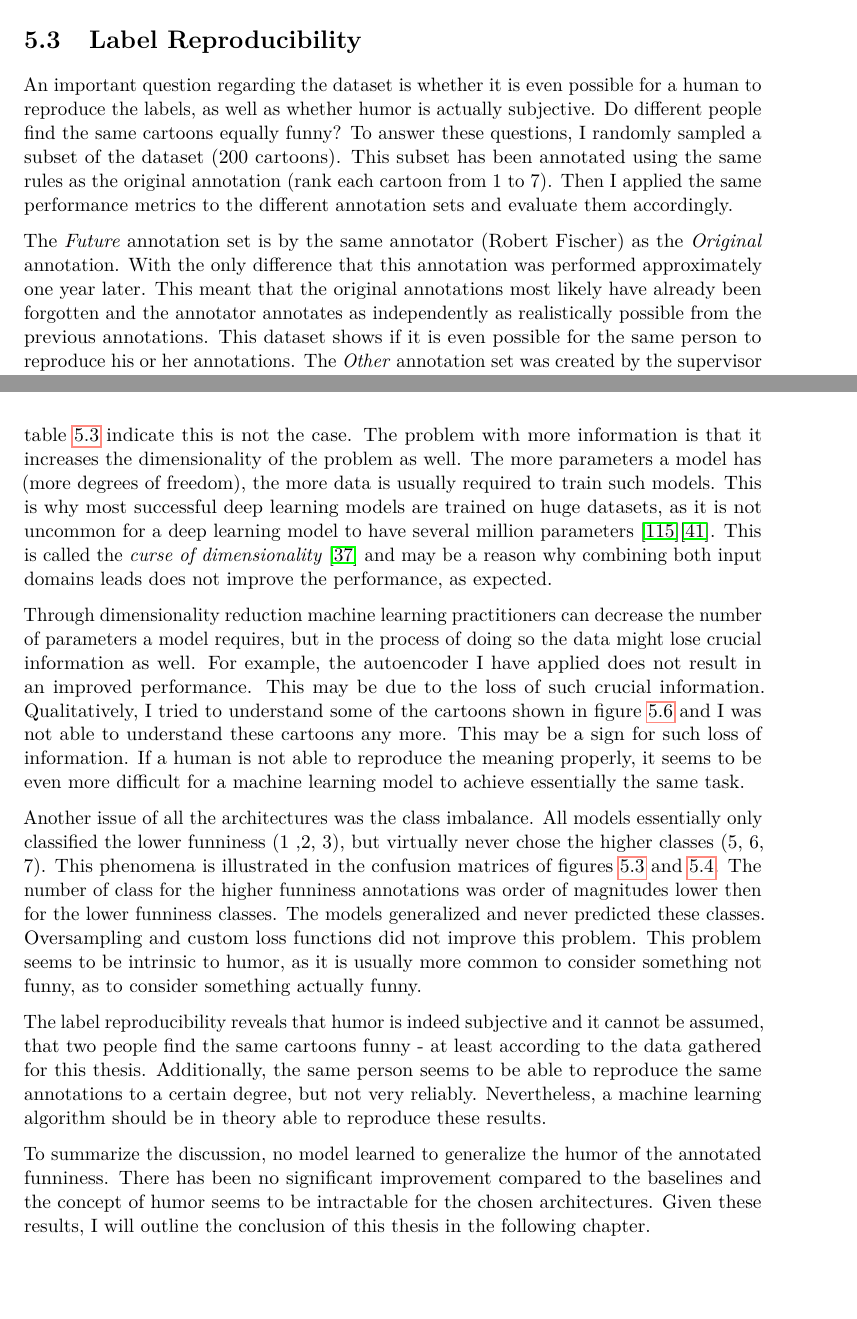
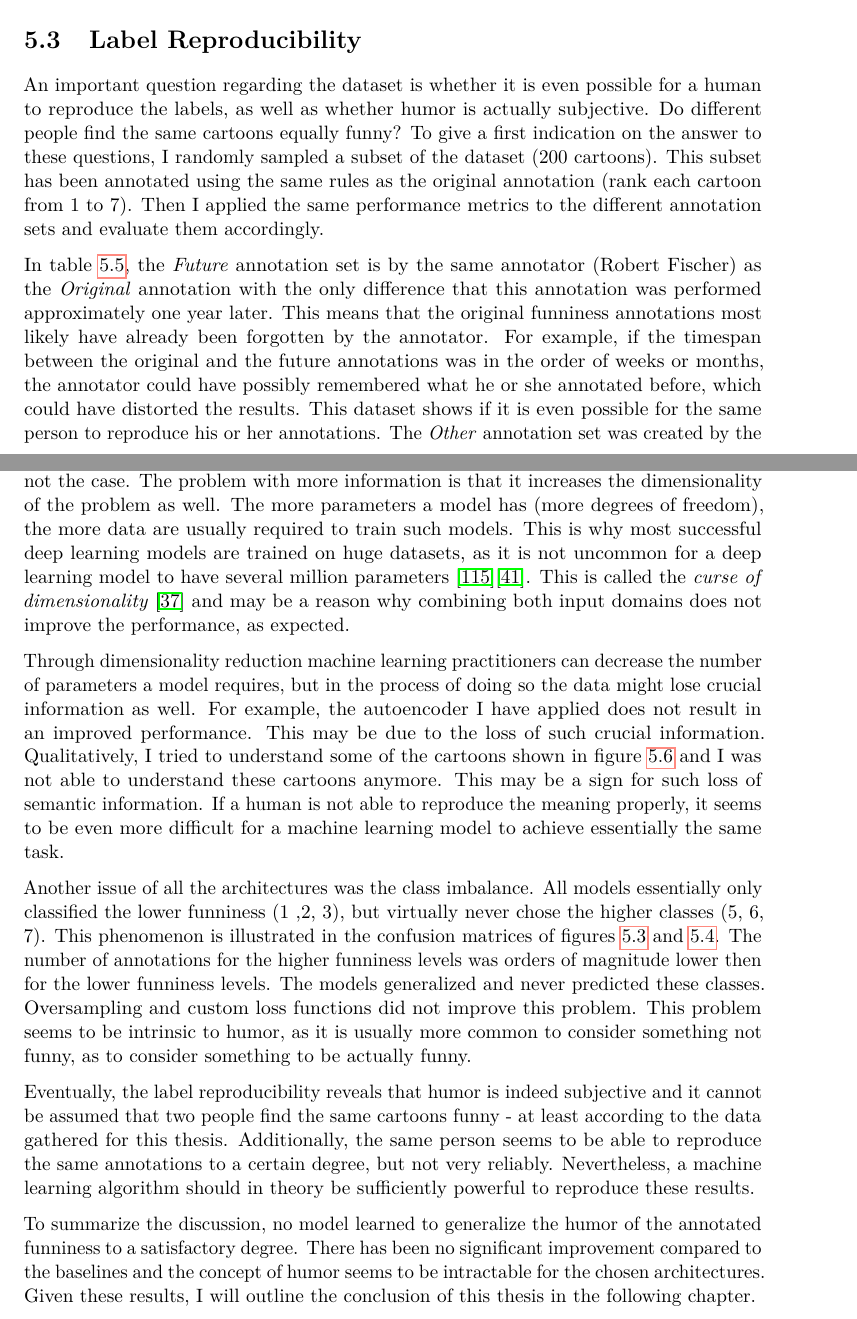
Before and after one commit to metzzo/deephumor, a LaTeX thesis (documentation/thesis/thesis.tex): two parts of pages 81 and 84 of 97, joined at a grey line, cut so that both start at the same text, the shorter picture padded with empty space. Compiled offline with pdfLaTeX.

Commit message:
more evaluation fixes

```diff
--- a/documentation/thesis/thesis.tex
+++ b/documentation/thesis/thesis.tex
@@ -3516,13 +3516,13 @@ Two Stage Model with Autoencoded Cartoons     & 15m 23s         \\
 
 \section{Label Reproducibility}
 
-An important question regarding the dataset is whether it is even possible for a human to reproduce the labels, as well as whether humor is actually subjective. Do different people find the same cartoons equally funny? To answer these questions, I randomly sampled a subset of the dataset (200 cartoons). This subset has been annotated using the same rules as the original annotation (rank each cartoon from 1 to 7). Then I applied the same performance metrics to the different annotation sets and evaluate them accordingly.
-
-The \textit{Future} annotation set is by the same annotator (Robert Fischer) as the \textit{Original} annotation. With the only difference that this annotation was performed approximately one year later. This meant that the original annotations most likely have already been forgotten and the annotator annotates as independently as realistically possible from the previous annotations. This dataset shows if it is even possible for the same person to reproduce his or her annotations. The \textit{Other} annotation set was created by the supervisor of this thesis (Dr. Horst Eidenberger). If the performance metrics are significantly improved compared to the baseline, one could argue that the humor is similar between those annotators. \textit{Most Frequent} is the comparison with the most frequent label of the annotation set it is compared to. \textit{Mean} is similarly the mean of all annotated labels, for the accuracy score the mean is rounded half away from zero.
-
-There is the problem of bias, as both annotators have some interest in the success of this thesis. This was mitigated as much as possible, by being aware of it. Other solutions would also have significant problems. For example, the alternative of a paid annotator would have made it impossible to actually validate the results. Distinguishing randomly selected annotations from true funniness annotations seems to be impossible. Additionally, it would have been quite an expensive endeavour, as these annotations were labour intensive.
-
-Figure \ref{labelreproduc} shows the metrics gained from the annotation sets. The annotation sets \textit{Original} and \textit{Future} are the only annotations significantly better than the baselines of the original test set (both the MAE and accuracy). All things considered, the reproducibility is low. This may be due to different factors, such as humor changing over time and the annotators mood. Contrary, the annotations of the \textit{Other} annotation set are not similar to the \textit{Original} set. This may lead to the conclusion, that humor is indeed subjective, as well as it is to a certain degree reproducible. Comparing the baselines for each annotation set reveals different distributions. The most frequent and mean baseline have relatively high accuracy and MAE, compared to the annotations of \textit{Original} and \textit{Future}. This could mean, that there is a high variance among different annotators.
+An important question regarding the dataset is whether it is even possible for a human to reproduce the labels, as well as whether humor is actually subjective. Do different people find the same cartoons equally funny? To give a first indication on the answer to these questions, I randomly sampled a subset of the dataset (200 cartoons). This subset has been annotated using the same rules as the original annotation (rank each cartoon from 1 to 7). Then I applied the same performance metrics to the different annotation sets and evaluate them accordingly.
+
+In table \ref{labelreproduc}, the \textit{Future} annotation set is by the same annotator (Robert Fischer) as the \textit{Original} annotation with the only difference that this annotation was performed approximately one year later. This means that the original funniness annotations most likely have already been forgotten by the annotator. For example, if the timespan between the original and the future annotations was in the order of weeks or months, the annotator could have possibly remembered what he or she annotated before, which could have distorted the results. This dataset shows if it is even possible for the same person to reproduce his or her annotations. The \textit{Other} annotation set was created by the supervisor of this thesis. If the performance metrics are significantly improved compared to the baseline, one could argue that the humor is similar between those annotators. \textit{Most Frequent} is the comparison with the most frequent label of the annotation set it is compared to. \textit{Mean} is similarly the mean of all annotated labels, for the accuracy score the mean is rounded half away from zero.
+
+There might be a problem of bias, as both annotators might have some interest in the success of this thesis. This was mitigated as much as possible by being aware of it. Other solutions would also have significant problems. For example, the alternative of a paid annotator would have made it impossible to actually validate the results. Distinguishing randomly selected annotations from true funniness annotations seems to be impossible. Additionally, it would have been costly, as doing these annotations is rather labour intensive.
+
+Figure \ref{labelreproduc} shows the metrics gained from the annotation sets. The annotation sets \textit{Original} and \textit{Future} are the only annotations significantly better than the baselines of the original test set (both the MAE and accuracy). All things considered, the reproducibility is low. This may be due to different factors, such as humor changing over time and with the annotators mood. Contrary, the annotations of the \textit{Other} annotation set are not similar to the \textit{Original} set. This may lead to the conclusion that humor is indeed subjective, as well as it is to a certain degree reproducible. Comparing the baselines for each annotation set reveals different distributions. The most frequent and mean baselines have relatively high accuracy and MAE, compared to the annotations of \textit{Original} and \textit{Future}. This could mean, that there is a high variance among different annotators.
 
 
 \begin{table}
@@ -3561,9 +3551,0 @@ As the model's training split contains 1429 samples, it may very well be, that t
-Interestingly, also the model's which have access to both the punchline and cartoon information perform equal or worse than the baselines. One could expect, that more information could lead to a better generalization capability. As the results shown in table \ref{fig:testperformance} indicate this is not the case. The problem with more information is that it increases the dimensionality of the problem as well. The more parameters a model has (more degrees of freedom), the more data is usually required to train such models. This is why most successful deep learning models are trained on huge datasets, as it is not uncommon for a deep learning model to have several million parameters \cite{nmt}\cite{resnet}. This is called the \textit{curse of dimensionality} \cite{Goodfellow-et-al-2016} and may be a reason why combining both input domains leads does not improve the performance, as expected.
-
-Through dimensionality reduction machine learning practitioners can decrease the number of parameters a model requires, but in the process of doing so the data might lose crucial information as well. For example, the autoencoder I have applied does not result in an improved performance. This may be due to the loss of such crucial information. Qualitatively, I tried to understand some of the cartoons shown in figure \ref{fig:autoencoderresults} and I was not able to understand these cartoons any more. This may be a sign for such loss of information. If a human is not able to reproduce the meaning properly, it seems to be even more difficult for a machine learning model to achieve essentially the same task.
-
-Another issue of all the architectures was the class imbalance. All models essentially only classified the lower funniness (1 ,2, 3), but virtually never chose the higher classes (5, 6, 7). This phenomena is illustrated in the confusion matrices of figures \ref{fig:confusionmatrixtransferlearningtest} and \ref{fig:confusionmatrixtransferlearningval}. The number of class for the higher funniness annotations was order of magnitudes lower then for the lower funniness classes. The models generalized and never predicted these classes. Oversampling and custom loss functions did not improve this problem. This problem seems to be intrinsic to humor, as it is usually more common to consider something not funny, as to consider something actually funny.
-
-The label reproducibility reveals that humor is indeed subjective and it cannot be assumed, that two people find the same cartoons funny - at least according to the data gathered for this thesis. Additionally, the same person seems to be able to reproduce the same annotations to a certain degree, but not very reliably. Nevertheless, a machine learning algorithm should be in theory able to reproduce these results.
-
-To summarize the discussion, no model learned to generalize the humor of the annotated funniness. There has been no significant improvement compared to the baselines and the concept of humor seems to be intractable for the chosen architectures. Given these results, I will outline the conclusion of this thesis in the following chapter.
@@ -3570,3 +3560,12 @@ To summarize the discussion, no model learned to generalize the humor of the ann
+Interestingly, also the models with access to both the punchline and cartoon information perform equal or worse than the baselines. One could expect that more information could lead to a better generalization capability. As the results shown in table \ref{fig:testperformance} indicate this is not the case. The problem with more information is that it increases the dimensionality of the problem as well. The more parameters a model has (more degrees of freedom), the more data are usually required to train such models. This is why most successful deep learning models are trained on huge datasets, as it is not uncommon for a deep learning model to have several million parameters \cite{nmt}\cite{resnet}. This is called the \textit{curse of dimensionality} \cite{Goodfellow-et-al-2016} and may be a reason why combining both input domains does not improve the performance, as expected.
+
+Through dimensionality reduction machine learning practitioners can decrease the number of parameters a model requires, but in the process of doing so the data might lose crucial information as well. For example, the autoencoder I have applied does not result in an improved performance. This may be due to the loss of such crucial information. Qualitatively, I tried to understand some of the cartoons shown in figure \ref{fig:autoencoderresults} and I was not able to understand these cartoons anymore. This may be a sign for such loss of semantic information. If a human is not able to reproduce the meaning properly, it seems to be even more difficult for a machine learning model to achieve essentially the same task.
+
+Another issue of all the architectures was the class imbalance. All models essentially only classified the lower funniness (1 ,2, 3), but virtually never chose the higher classes (5, 6, 7). This phenomenon is illustrated in the confusion matrices of figures \ref{fig:confusionmatrixtransferlearningtest} and \ref{fig:confusionmatrixtransferlearningval}. The number of annotations for the higher funniness levels was orders of magnitude lower then for the lower funniness levels. The models generalized and never predicted these classes. Oversampling and custom loss functions did not improve this problem. This problem seems to be intrinsic to humor, as it is usually more common to consider something not funny, as to consider something to be actually funny.
+
+Eventually, the label reproducibility reveals that humor is indeed subjective and it cannot be assumed that two people find the same cartoons funny - at least according to the data gathered for this thesis. Additionally, the same person seems to be able to reproduce the same annotations to a certain degree, but not very reliably. Nevertheless, a machine learning algorithm should in theory be sufficiently powerful to reproduce these results.
+
+To summarize the discussion, no model learned to generalize the humor of the annotated funniness to a satisfactory degree. There has been no significant improvement compared to the baselines and the concept of humor seems to be intractable for the chosen architectures. Given these results, I will outline the conclusion of this thesis in the following chapter.
 
 
 \chapter {Conclusion}
```
Also changed, not shown: documentation/thesis/thesis.tex (19 more changed lines).
